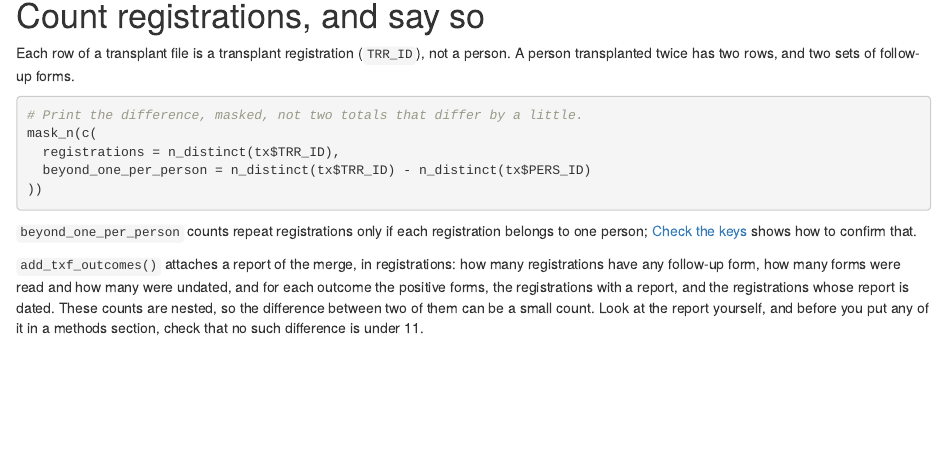
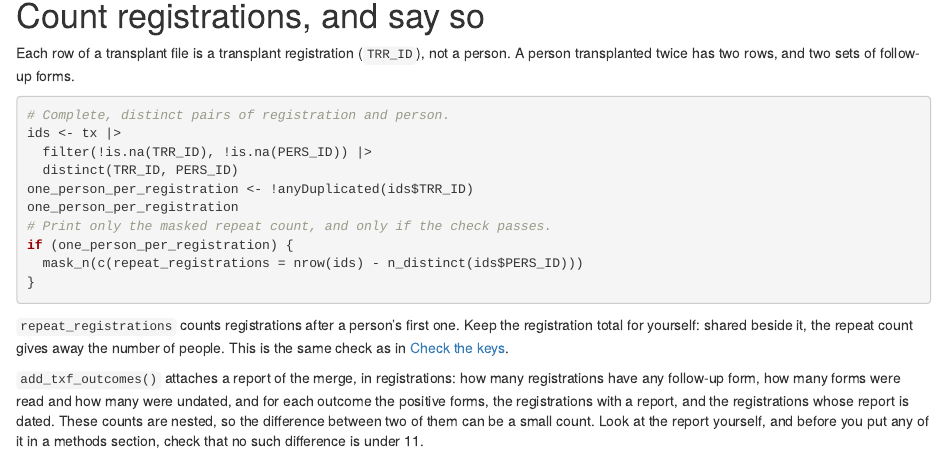
Before and after one commit to VagishHemmige/sRtr, an R Markdown document (vignettes/articles/follow-up-forms.Rmd): the page in a window 1100 px wide, from 3490 px down. Rendered offline with R 4.5, knitr and Pandoc, with nearby package versions.

Commit message:
Review: guarded single repeat-registration count in the forms article
Same complete-pair check as Check the keys; prints only the masked repeat count, and only if each registration maps to one person.

Co-Authored-By: Claude Opus 5.5 <noreply@anthropic.com>
Claude-Session: https://claude.ai/code/session_011m5YQLnMdLh5u6NAcWhTc3

````diff
--- a/vignettes/articles/follow-up-forms.Rmd
+++ b/vignettes/articles/follow-up-forms.Rmd
@@ -303,17 +303,22 @@
 follow-up forms.
 
 ```{r}
-# Print the difference, masked, not two totals that differ by a little.
-mask_n(c(
-  registrations = n_distinct(tx$TRR_ID),
-  beyond_one_per_person = n_distinct(tx$TRR_ID) - n_distinct(tx$PERS_ID)
-))
+# Complete, distinct pairs of registration and person.
+ids <- tx |>
+  filter(!is.na(TRR_ID), !is.na(PERS_ID)) |>
+  distinct(TRR_ID, PERS_ID)
+one_person_per_registration <- !anyDuplicated(ids$TRR_ID)
+one_person_per_registration
+# Print only the masked repeat count, and only if the check passes.
+if (one_person_per_registration) {
+  mask_n(c(repeat_registrations = nrow(ids) - n_distinct(ids$PERS_ID)))
+}
 ```
 
-`beyond_one_per_person` counts repeat registrations only if each
-registration belongs to one person;
-[Check the keys](checking-your-safs.html#check-the-keys) shows how to
-confirm that.
+`repeat_registrations` counts registrations after a person's first one.
+Keep the registration total for yourself: shared beside it, the repeat
+count gives away the number of people. This is the same check as in
+[Check the keys](checking-your-safs.html#check-the-keys).
 
 `add_txf_outcomes()` attaches a report of the merge, in registrations: how
 many registrations have any follow-up form, how many forms were read and
````
